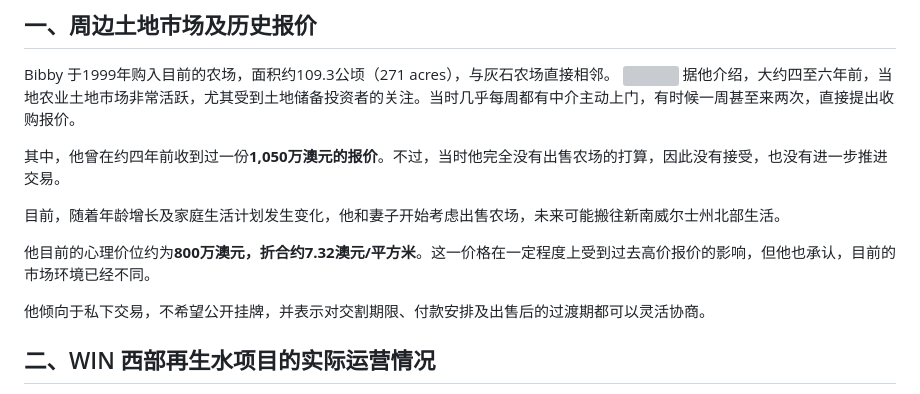
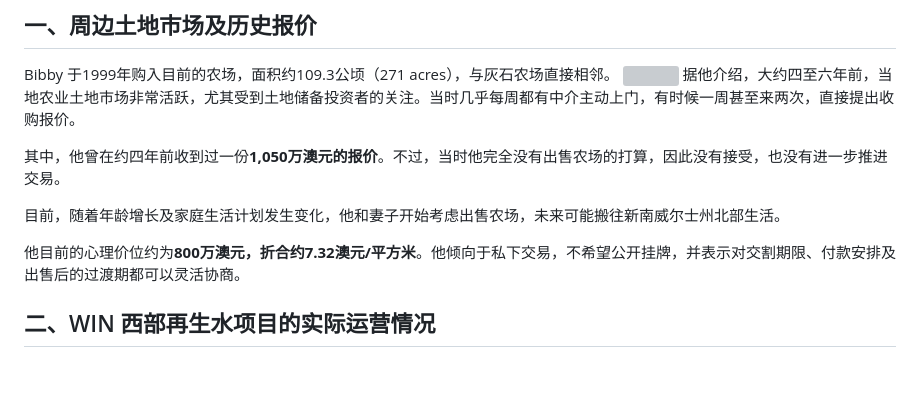
Before and after one commit to maxstillwell/obsidian, a Markdown page: 10_Projects/灰石项目/2026年10月15日｜灰石农场周边John Bibby.md, the part around the change. Drawn GitHub-style; blank space fills up the shorter version; grey boxes are pictures that could not be loaded.

Commit message:
vault backup: 2026-10-19 12:31:12

```diff
--- a/10_Projects/灰石项目/2026年10月15日｜灰石农场周边John Bibby.md
+++ b/10_Projects/灰石项目/2026年10月15日｜灰石农场周边John Bibby.md
@@ -14,9 +14,7 @@ Bibby 于1999年购入目前的农场，面积约109.3公顷（271 acres），
 
 目前，随着年龄增长及家庭生活计划发生变化，他和妻子开始考虑出售农场，未来可能搬往新南威尔士州北部生活。
 
-他目前的心理价位约为**800万澳元，折合约7.32澳元/平方米**。这一价格在一定程度上受到过去高价报价的影响，但他也承认，目前的市场环境已经不同。
-
-他倾向于私下交易，不希望公开挂牌，并表示对交割期限、付款安排及出售后的过渡期都可以灵活协商。
+他目前的心理价位约为**800万澳元，折合约7.32澳元/平方米**。他倾向于私下交易，不希望公开挂牌，并表示对交割期限、付款安排及出售后的过渡期都可以灵活协商。
 
 ## 二、WIN 西部再生水项目的实际运营情况
 
```
